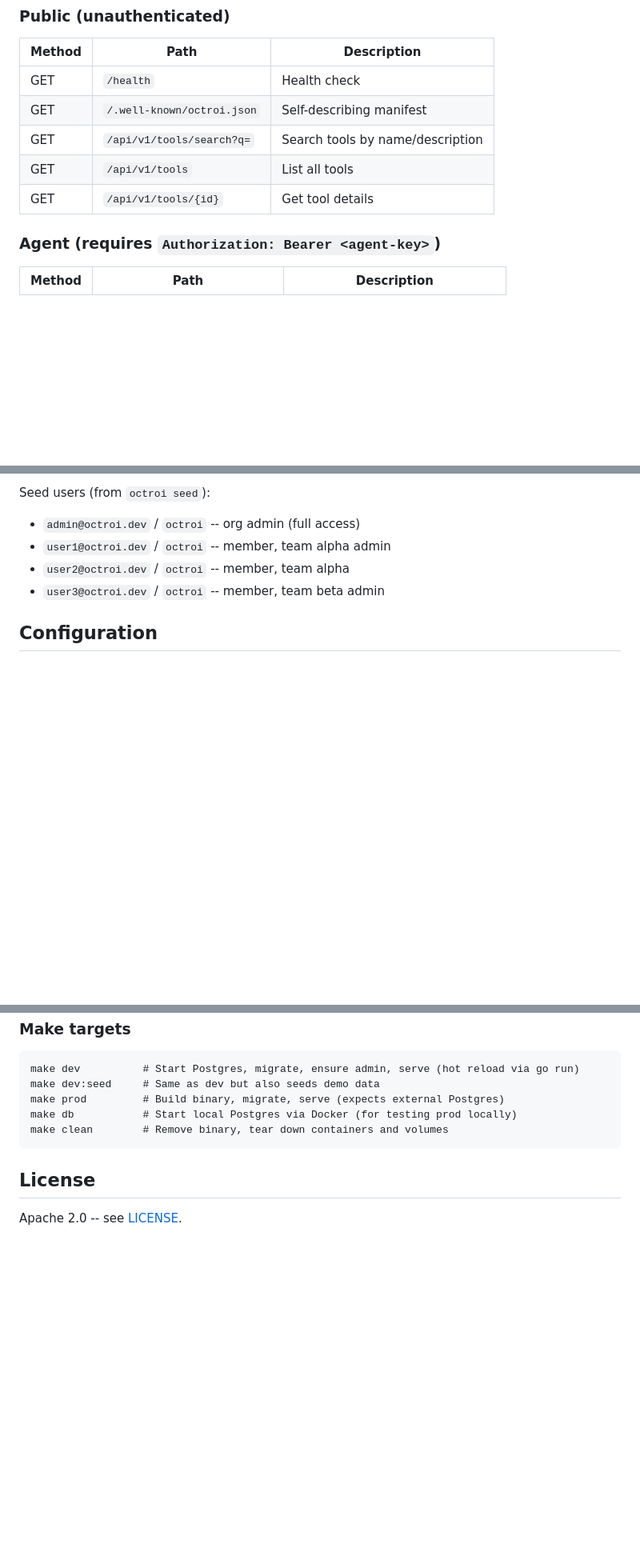
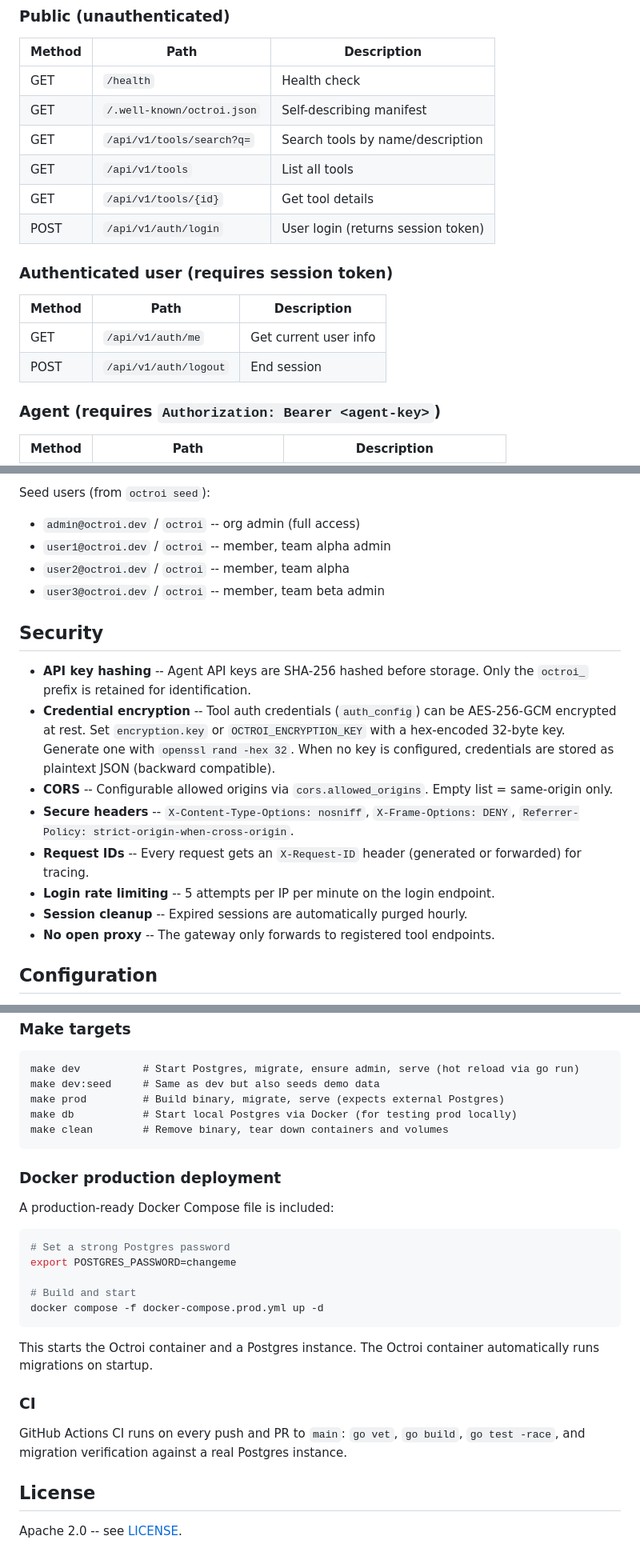
Before and after one commit to alecgard/octroi, a Markdown page: README.md, 3 parts joined by grey strips. Shown at 80% size. Drawn GitHub-style; blank space fills up the shorter version.

Commit message:
Update README with security section, new endpoints, deployment docs
- New Security section covering encryption, CORS, headers, request IDs, login rate limiting
- Added auth login/logout/me endpoints to API table
- Added password change endpoint to member routes
- Added Docker production deployment instructions
- Added CI section
- Updated config table with CORS and encryption settings

Co-Authored-By: Claude Opus 4.6 <noreply@anthropic.com>

````diff
--- a/README.md
+++ b/README.md
@@ -134,6 +134,14 @@ Tools support four credential injection methods:
 | GET | `/api/v1/tools/search?q=` | Search tools by name/description |
 | GET | `/api/v1/tools` | List all tools |
 | GET | `/api/v1/tools/{id}` | Get tool details |
+| POST | `/api/v1/auth/login` | User login (returns session token) |
+
+### Authenticated user (requires session token)
+
+| Method | Path | Description |
+|--------|------|-------------|
+| GET | `/api/v1/auth/me` | Get current user info |
+| POST | `/api/v1/auth/logout` | End session |
 
 ### Agent (requires `Authorization: Bearer <agent-key>`)
 
@@ -214,6 +223,17 @@ Seed users (from `octroi seed`):
 - `user2@octroi.dev` / `octroi` -- member, team alpha
 - `user3@octroi.dev` / `octroi` -- member, team beta admin
 
+## Security
+
+- **API key hashing** -- Agent API keys are SHA-256 hashed before storage. Only the `octroi_` prefix is retained for identification.
+- **Credential encryption** -- Tool auth credentials (`auth_config`) can be AES-256-GCM encrypted at rest. Set `encryption.key` or `OCTROI_ENCRYPTION_KEY` with a hex-encoded 32-byte key. Generate one with `openssl rand -hex 32`. When no key is configured, credentials are stored as plaintext JSON (backward compatible).
+- **CORS** -- Configurable allowed origins via `cors.allowed_origins`. Empty list = same-origin only.
+- **Secure headers** -- `X-Content-Type-Options: nosniff`, `X-Frame-Options: DENY`, `Referrer-Policy: strict-origin-when-cross-origin`.
+- **Request IDs** -- Every request gets an `X-Request-ID` header (generated or forwarded) for tracing.
+- **Login rate limiting** -- 5 attempts per IP per minute on the login endpoint.
+- **Session cleanup** -- Expired sessions are automatically purged hourly.
+- **No open proxy** -- The gateway only forwards to registered tool endpoints.
+
 ## Configuration
 
 Octroi loads configuration from a YAML file specified with `--config`. Values in the YAML can reference environment variables using `${VAR}` syntax. Additionally, the following environment variables override config values directly:
@@ -270,6 +292,24 @@ make db           # Start local Postgres via Docker (for testing prod locally)
 make clean        # Remove binary, tear down containers and volumes
 ```
 
+### Docker production deployment
+
+A production-ready Docker Compose file is included:
+
+```bash
+# Set a strong Postgres password
+export POSTGRES_PASSWORD=changeme
+
+# Build and start
+docker compose -f docker-compose.prod.yml up -d
+```
+
+This starts the Octroi container and a Postgres instance. The Octroi container automatically runs migrations on startup.
+
+### CI
+
+GitHub Actions CI runs on every push and PR to `main`: `go vet`, `go build`, `go test -race`, and migration verification against a real Postgres instance.
+
 ## License
 
 Apache 2.0 -- see [LICENSE](LICENSE).
````
Also changed, not shown: other parts of README.md (+4 -1 lines).
